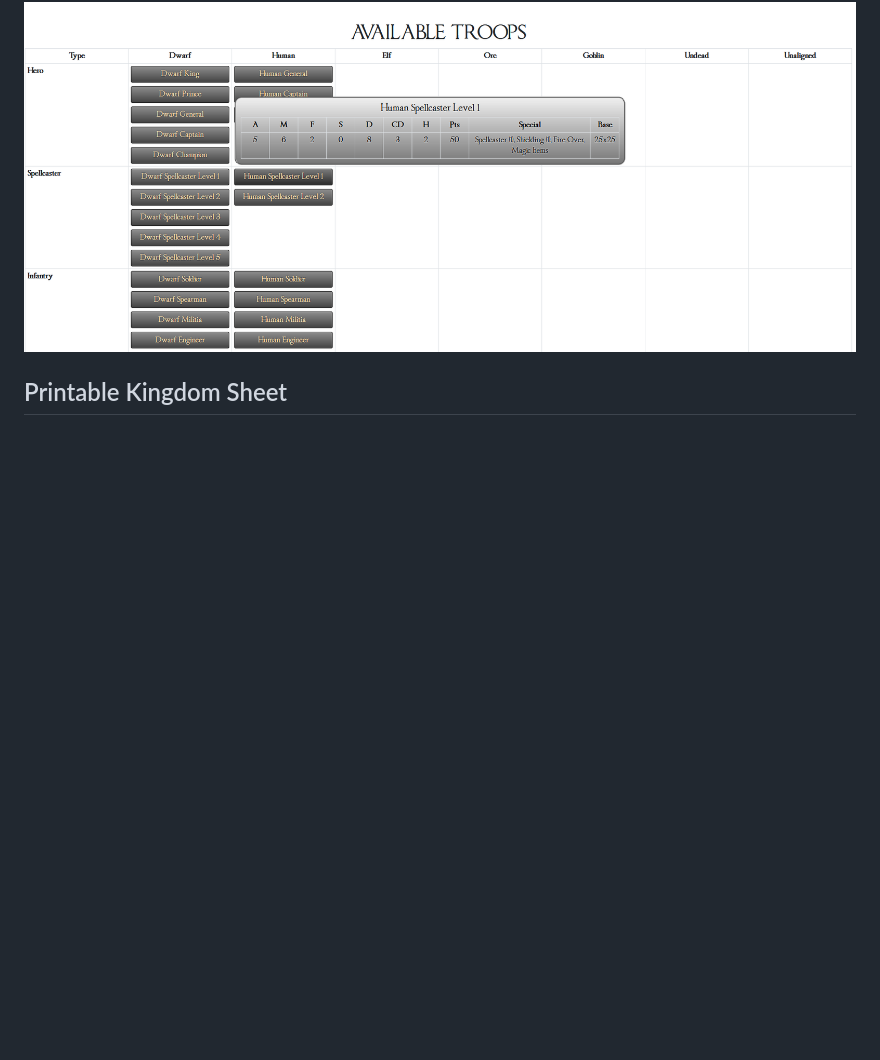
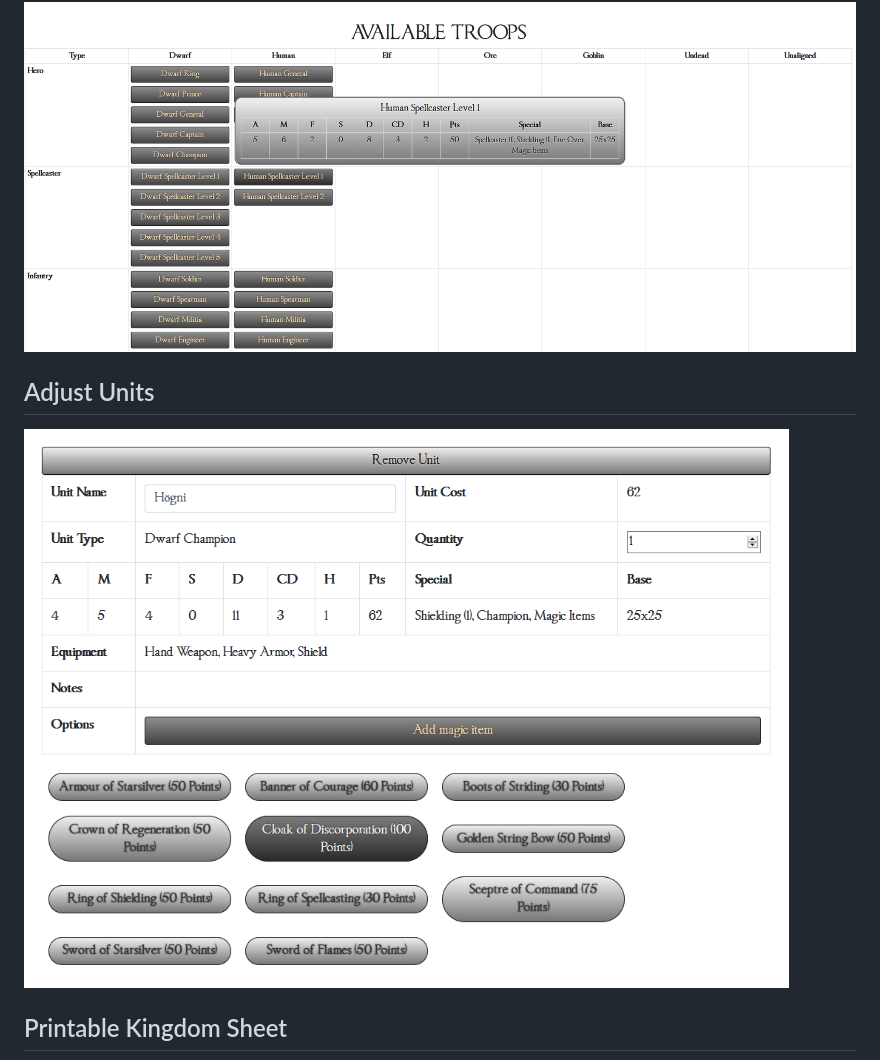
Before and after one commit to danielloeblein/oathmark-army-builder, a Markdown page: README.md, the part around the change. Drawn GitHub-style; pictures changed too: examples/unitAdjustment.png (added); blank space fills up the shorter version.

Commit message:
[Readme] Update example images

```diff
--- a/README.md
+++ b/README.md
@@ -9,6 +9,10 @@
 ## Choose Troops
 ![Choose Troops](https://github.com/danielloeblein/oathmark-army-builder/blob/master/examples/troopSelection.png?raw=true)
 
+## Adjust Units
+![Adjust Units](https://github.com/danielloeblein/oathmark-army-builder/blob/master/examples/unitAdjustment.png?raw=true)
+
+
 ## Printable Kingdom Sheet
 ![Printable Kingdom Sheet](https://github.com/danielloeblein/oathmark-army-builder/blob/master/examples/printableKingdomSheet.png?raw=true)
 
```
